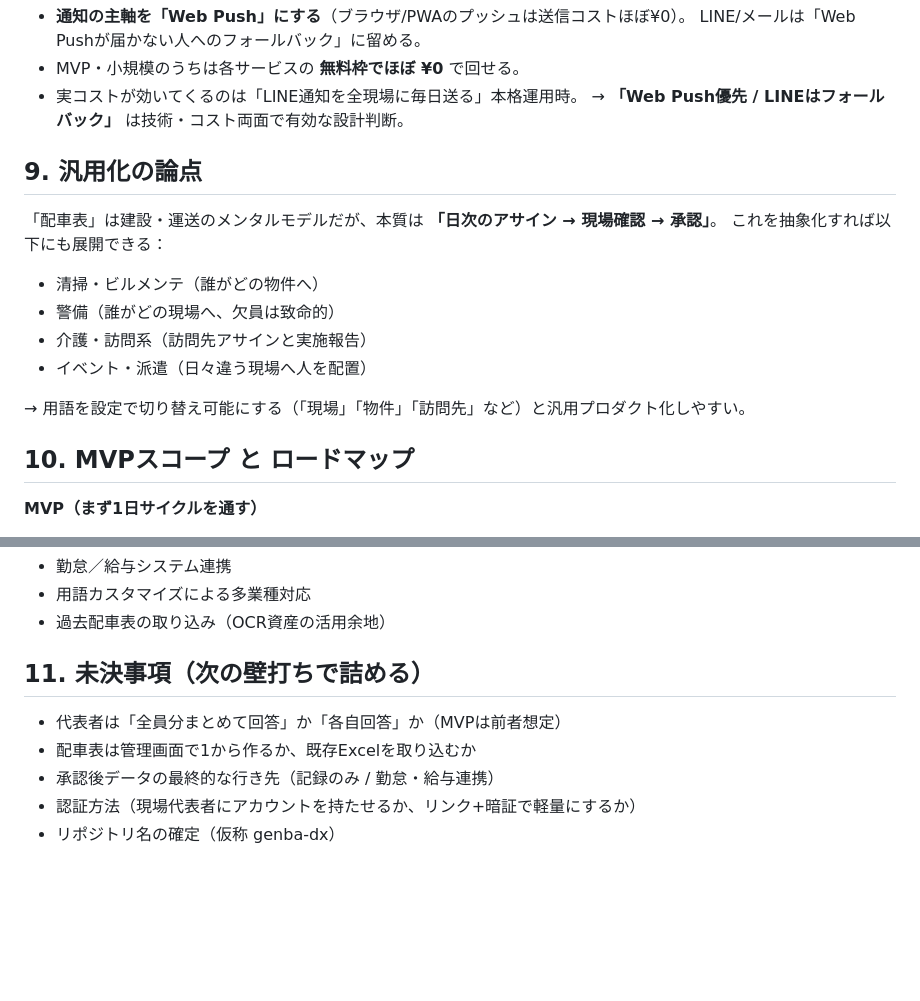
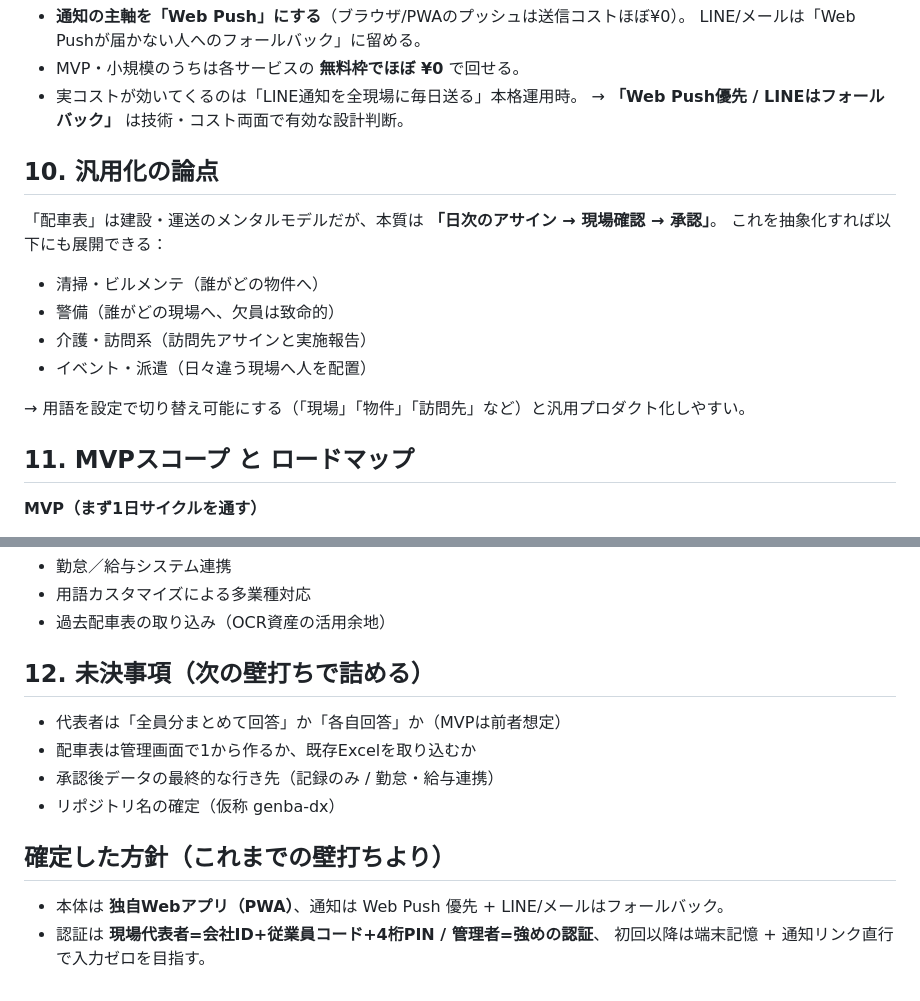
Before and after one commit to yuki-morimori/-, a Markdown page: docs/genba-dx/concept.md, 2 parts joined by grey strips. GitHub-like rendering; blank space fills up the shorter version.

```diff
--- a/docs/genba-dx/concept.md
+++ b/docs/genba-dx/concept.md
@@ -141,7 +171,7 @@ company        会社（テナント）
 - 実コストが効いてくるのは「LINE通知を全現場に毎日送る」本格運用時。
   → **「Web Push優先 / LINEはフォールバック」** は技術・コスト両面で有効な設計判断。
 
-## 9. 汎用化の論点
+## 10. 汎用化の論点
 
 「配車表」は建設・運送のメンタルモデルだが、本質は **「日次のアサイン → 現場確認 → 承認」**。
 これを抽象化すれば以下にも展開できる：
@@ -153,7 +183,7 @@ company        会社（テナント）
 
 → 用語を設定で切り替え可能にする（「現場」「物件」「訪問先」など）と汎用プロダクト化しやすい。
 
-## 10. MVPスコープ と ロードマップ
+## 11. MVPスコープ と ロードマップ
 
 **MVP（まず1日サイクルを通す）**
 - 配車表作成（管理画面）
@@ -171,10 +201,15 @@ company        会社（テナント）
 - 用語カスタマイズによる多業種対応
 - 過去配車表の取り込み（OCR資産の活用余地）
 
-## 11. 未決事項（次の壁打ちで詰める）
+## 12. 未決事項（次の壁打ちで詰める）
 
 - 代表者は「全員分まとめて回答」か「各自回答」か（MVPは前者想定）
 - 配車表は管理画面で1から作るか、既存Excelを取り込むか
 - 承認後データの最終的な行き先（記録のみ / 勤怠・給与連携）
-- 認証方法（現場代表者にアカウントを持たせるか、リンク+暗証で軽量にするか）
 - リポジトリ名の確定（仮称 genba-dx）
+
+## 確定した方針（これまでの壁打ちより）
+
+- 本体は **独自Webアプリ（PWA）**、通知は Web Push 優先 + LINE/メールはフォールバック。
+- 認証は **現場代表者=会社ID+従業員コード+4桁PIN / 管理者=強めの認証**、
+  初回以降は端末記憶 + 通知リンク直行で入力ゼロを目指す。
```
Also changed, not shown: other parts of docs/genba-dx/concept.md (+32 -2 lines).
